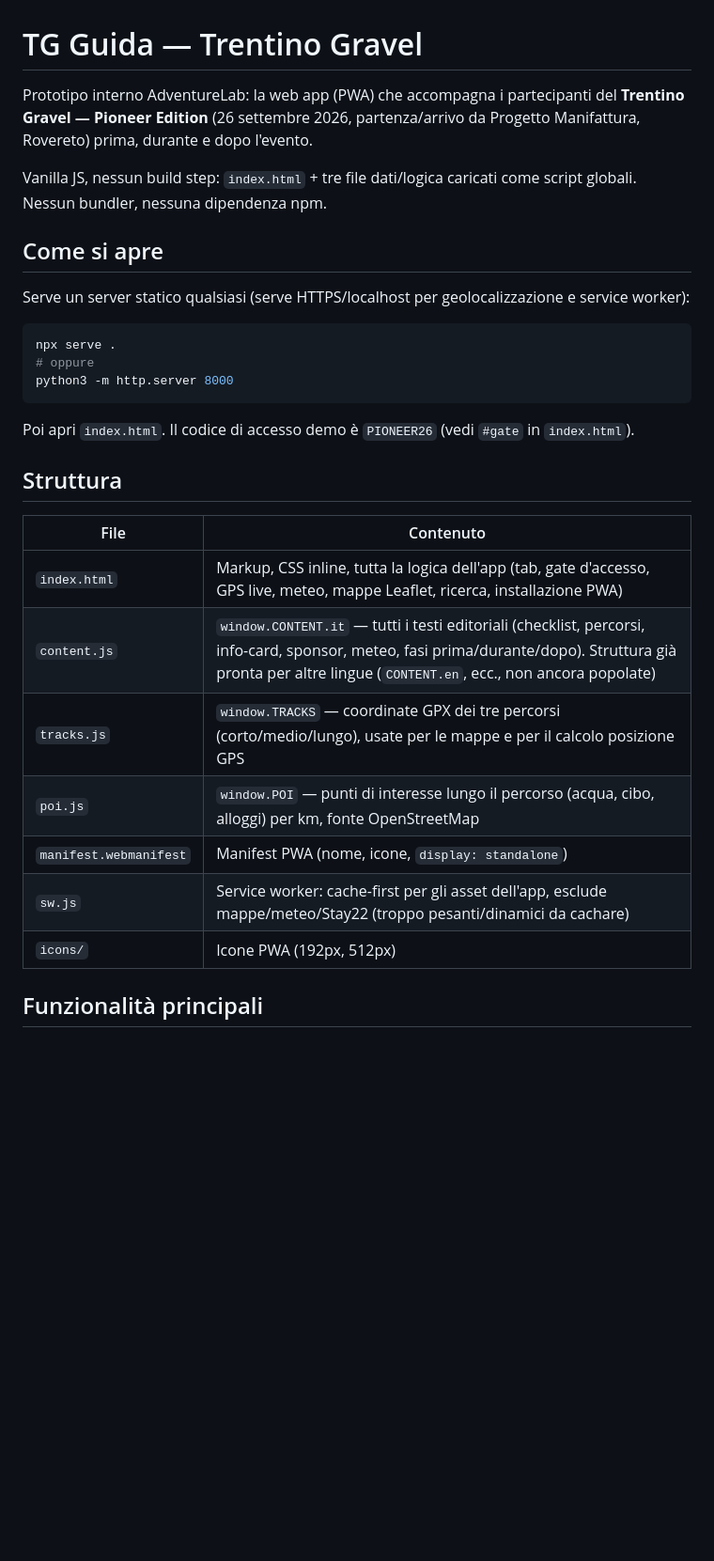
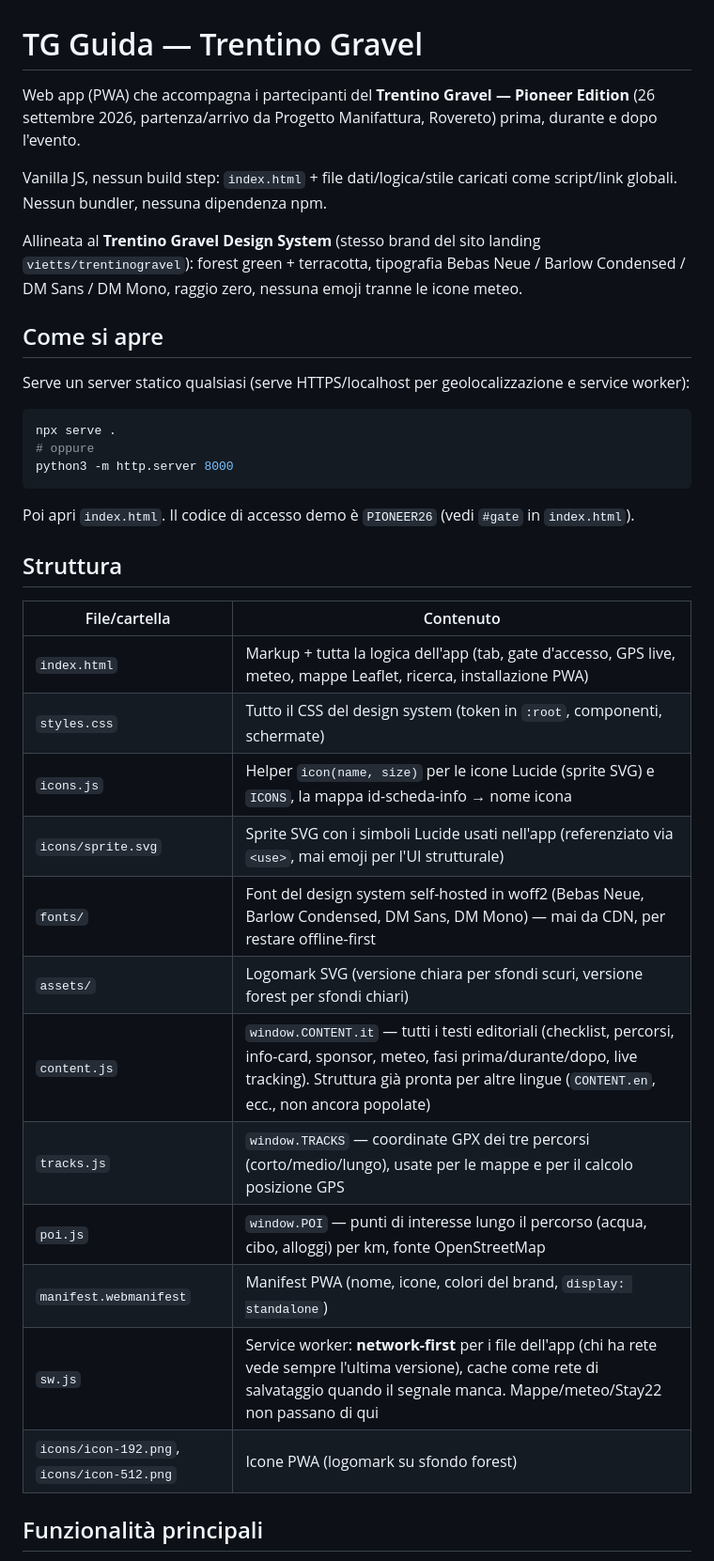
Before and after one commit to advlabbik/tg-guida, a Markdown page: README.md, the part around one of its changes. Shown at 94% size. Drawn GitHub-style; blank space fills up the shorter version.

```diff
--- a/README.md
+++ b/README.md
@@ -1,8 +1,10 @@
 # TG Guida — Trentino Gravel
 
-Prototipo interno AdventureLab: la web app (PWA) che accompagna i partecipanti del **Trentino Gravel — Pioneer Edition** (26 settembre 2026, partenza/arrivo da Progetto Manifattura, Rovereto) prima, durante e dopo l'evento.
+Web app (PWA) che accompagna i partecipanti del **Trentino Gravel — Pioneer Edition** (26 settembre 2026, partenza/arrivo da Progetto Manifattura, Rovereto) prima, durante e dopo l'evento.
 
-Vanilla JS, nessun build step: `index.html` + tre file dati/logica caricati come script globali. Nessun bundler, nessuna dipendenza npm.
+Vanilla JS, nessun build step: `index.html` + file dati/logica/stile caricati come script/link globali. Nessun bundler, nessuna dipendenza npm.
+
+Allineata al **Trentino Gravel Design System** (stesso brand del sito landing `vietts/trentinogravel`): forest green + terracotta, tipografia Bebas Neue / Barlow Condensed / DM Sans / DM Mono, raggio zero, nessuna emoji tranne le icone meteo.
 
 ## Come si apre
 
@@ -18,15 +20,20 @@ Poi apri `index.html`. Il codice di accesso demo è `PIONEER26` (vedi `#gate` in
 
 ## Struttura
 
-| File | Contenuto |
+| File/cartella | Contenuto |
 |---|---|
-| `index.html` | Markup, CSS inline, tutta la logica dell'app (tab, gate d'accesso, GPS live, meteo, mappe Leaflet, ricerca, installazione PWA) |
-| `content.js` | `window.CONTENT.it` — tutti i testi editoriali (checklist, percorsi, info-card, sponsor, meteo, fasi prima/durante/dopo). Struttura già pronta per altre lingue (`CONTENT.en`, ecc., non ancora popolate) |
+| `index.html` | Markup + tutta la logica dell'app (tab, gate d'accesso, GPS live, meteo, mappe Leaflet, ricerca, installazione PWA) |
+| `styles.css` | Tutto il CSS del design system (token in `:root`, componenti, schermate) |
+| `icons.js` | Helper `icon(name, size)` per le icone Lucide (sprite SVG) e `ICONS`, la mappa id-scheda-info → nome icona |
+| `icons/sprite.svg` | Sprite SVG con i simboli Lucide usati nell'app (referenziato via `<use>`, mai emoji per l'UI strutturale) |
+| `fonts/` | Font del design system self-hosted in woff2 (Bebas Neue, Barlow Condensed, DM Sans, DM Mono) — mai da CDN, per restare offline-first |
+| `assets/` | Logomark SVG (versione chiara per sfondi scuri, versione forest per sfondi chiari) |
+| `content.js` | `window.CONTENT.it` — tutti i testi editoriali (checklist, percorsi, info-card, sponsor, meteo, fasi prima/durante/dopo, live tracking). Struttura già pronta per altre lingue (`CONTENT.en`, ecc., non ancora popolate) |
 | `tracks.js` | `window.TRACKS` — coordinate GPX dei tre percorsi (corto/medio/lungo), usate per le mappe e per il calcolo posizione GPS |
 | `poi.js` | `window.POI` — punti di interesse lungo il percorso (acqua, cibo, alloggi) per km, fonte OpenStreetMap |
-| `manifest.webmanifest` | Manifest PWA (nome, icone, `display: standalone`) |
-| `sw.js` | Service worker: cache-first per gli asset dell'app, esclude mappe/meteo/Stay22 (troppo pesanti/dinamici da cachare) |
-| `icons/` | Icone PWA (192px, 512px) |
+| `manifest.webmanifest` | Manifest PWA (nome, icone, colori del brand, `display: standalone`) |
+| `sw.js` | Service worker: **network-first** per i file dell'app (chi ha rete vede sempre l'ultima versione), cache come rete di salvataggio quando il segnale manca. Mappe/meteo/Stay22 non passano di qui |
+| `icons/icon-192.png`, `icons/icon-512.png` | Icone PWA (logomark su sfondo forest) |
 
 ## Funzionalità principali
 
```
Also changed, not shown: other parts of README.md (+17 -4 lines).
